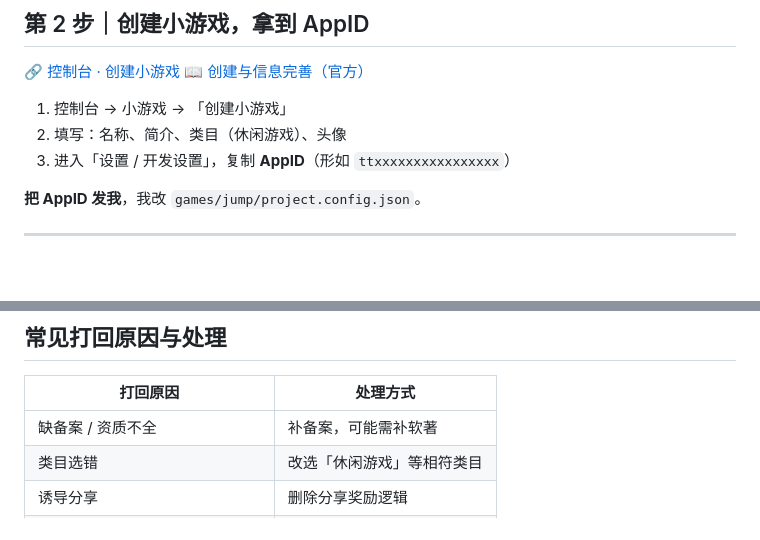
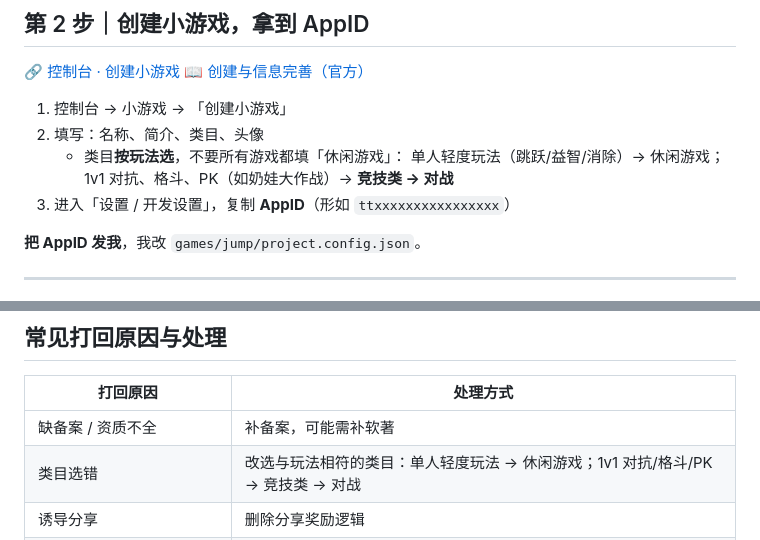
Before and after one commit to KZheng0106/DouyinGame, a Markdown page: docs/LAUNCH.md, 2 parts joined by grey strips. Drawn GitHub-style; blank space fills up the shorter version.

```diff
--- a/docs/LAUNCH.md
+++ b/docs/LAUNCH.md
@@ -57,7 +57,10 @@
 📖 [创建与信息完善（官方）](https://developer.open-douyin.com/docs/resource/zh-CN/mini-game/guide/minigame/improve-information)
 
 1. 控制台 → 小游戏 → 「创建小游戏」
-2. 填写：名称、简介、类目（休闲游戏）、头像
+2. 填写：名称、简介、类目、头像
+   - 类目**按玩法选**，不要所有游戏都填「休闲游戏」：
+     单人轻度玩法（跳跃/益智/消除）→ 休闲游戏；
+     1v1 对抗、格斗、PK（如奶娃大作战）→ **竞技类 → 对战**
 3. 进入「设置 / 开发设置」，复制 **AppID**（形如 `ttxxxxxxxxxxxxxxxx`）
 
 **把 AppID 发我**，我改 `games/jump/project.config.json`。
@@ -263,7 +266,7 @@ npm run build -w games/jump     # 产出 games/jump/dist/douyin/
 | 打回原因 | 处理方式 |
 |---|---|
 | 缺备案 / 资质不全 | 补备案，可能需补软著 |
-| 类目选错 | 改选「休闲游戏」等相符类目 |
+| 类目选错 | 改选与玩法相符的类目：单人轻度玩法 → 休闲游戏；1v1 对抗/格斗/PK → 竞技类 → 对战 |
 | 诱导分享 | 删除分享奖励逻辑 |
 | 广告遮挡 / 强制观看 / 无广告标识 | 按[广告运营规范](https://developer.open-douyin.com/docs/resource/zh-CN/mini-game/operation1/norms/norms)整改 |
 | 首屏加载过久 | 压缩首包、加 loading |
```
Also changed, not shown: docs/WECHAT.md (+17 -5 lines), 1 other file.
